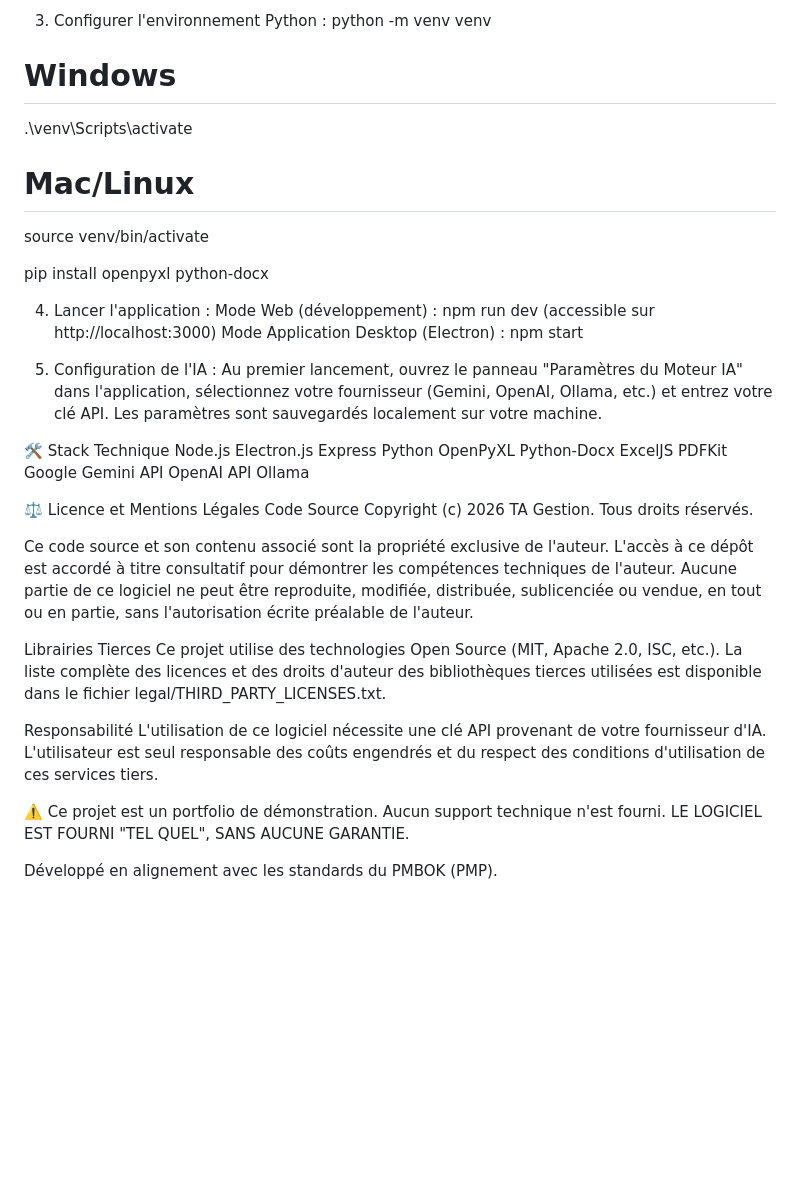
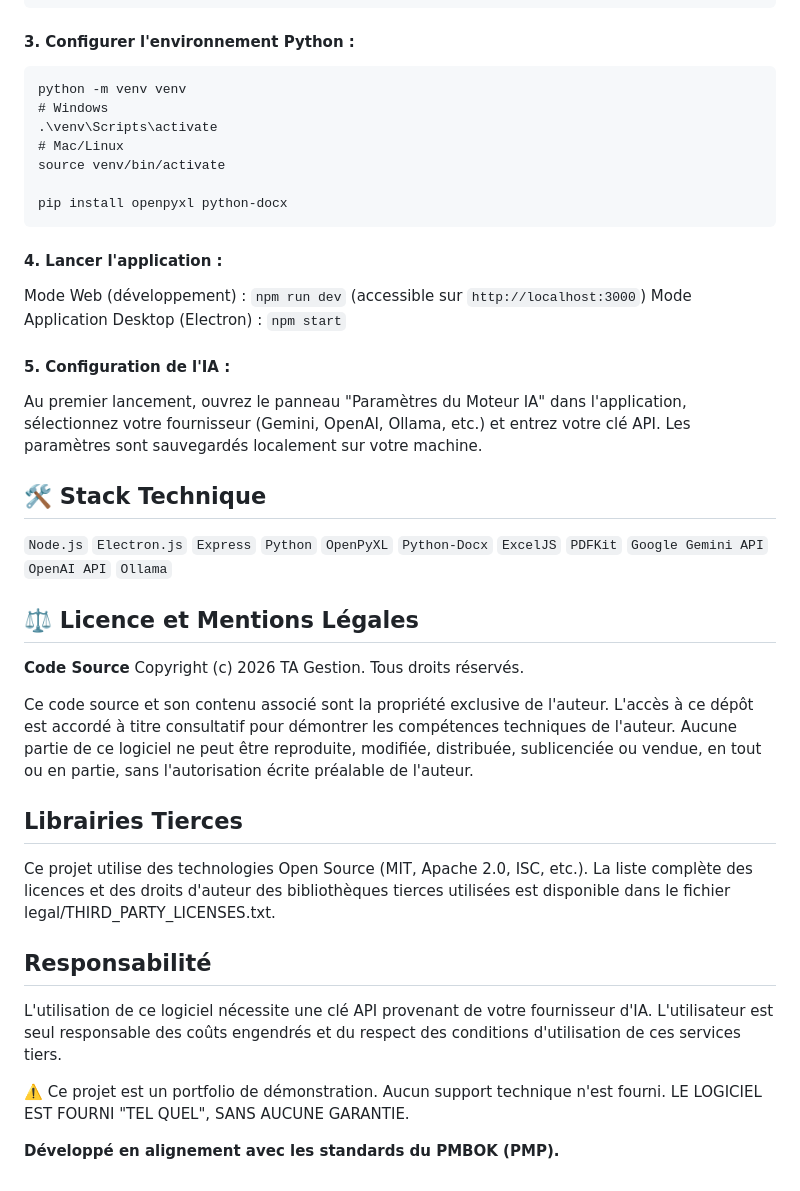
Before and after one commit to Ta-gestion/agent-ia-gestion-de-projet, a Markdown page: README.md, the part around one of its changes. Rendered like a GitHub page; blank space fills up the shorter version.

````diff
--- a/README.md
+++ b/README.md
@@ -52,6 +57,7 @@ git clone https://github.com/votre-nom/agent-ia-gestion-de-projet.gitcd agent-ia
 npm install
-
-3. Configurer l'environnement Python :
+```
+#### 3. Configurer l'environnement Python :
+```
 python -m venv venv
 # Windows
 .\venv\Scripts\activate
@@ -59,29 +65,29 @@ python -m venv venv
 source venv/bin/activate
 
 pip install openpyxl python-docx
+```
+#### 4. Lancer l'application :
+Mode Web (développement) : ```npm run dev``` (accessible sur ```http://localhost:3000```)
+Mode Application Desktop (Electron) : ```npm start```
 
-4. Lancer l'application :
-Mode Web (développement) : npm run dev (accessible sur http://localhost:3000)
-Mode Application Desktop (Electron) : npm start
-
-5. Configuration de l'IA :
+#### 5. Configuration de l'IA :
 Au premier lancement, ouvrez le panneau "Paramètres du Moteur IA" dans l'application, sélectionnez votre fournisseur (Gemini, OpenAI, Ollama, etc.) et entrez votre clé API. Les paramètres sont sauvegardés localement sur votre machine.
 
-🛠️ Stack Technique
-Node.js Electron.js Express Python OpenPyXL Python-Docx ExcelJS PDFKit Google Gemini API OpenAI API Ollama
+## 🛠️ Stack Technique
+```Node.js``` ```Electron.js``` ```Express``` ```Python``` ```OpenPyXL``` ```Python-Docx``` ```ExcelJS``` ```PDFKit``` ```Google Gemini API``` ```OpenAI API``` ```Ollama```
 
-⚖️ Licence et Mentions Légales
-Code Source
+## ⚖️ Licence et Mentions Légales
+**Code Source**
 Copyright (c) 2026 TA Gestion. Tous droits réservés.
 
 Ce code source et son contenu associé sont la propriété exclusive de l'auteur. L'accès à ce dépôt est accordé à titre consultatif pour démontrer les compétences techniques de l'auteur. Aucune partie de ce logiciel ne peut être reproduite, modifiée, distribuée, sublicenciée ou vendue, en tout ou en partie, sans l'autorisation écrite préalable de l'auteur.
 
-Librairies Tierces
+## Librairies Tierces
 Ce projet utilise des technologies Open Source (MIT, Apache 2.0, ISC, etc.). La liste complète des licences et des droits d'auteur des bibliothèques tierces utilisées est disponible dans le fichier legal/THIRD_PARTY_LICENSES.txt.
 
-Responsabilité
+## Responsabilité
 L'utilisation de ce logiciel nécessite une clé API provenant de votre fournisseur d'IA. L'utilisateur est seul responsable des coûts engendrés et du respect des conditions d'utilisation de ces services tiers.
 
 ⚠️ Ce projet est un portfolio de démonstration. Aucun support technique n'est fourni. LE LOGICIEL EST FOURNI "TEL QUEL", SANS AUCUNE GARANTIE.
 
-Développé en alignement avec les standards du PMBOK (PMP).
+**Développé en alignement avec les standards du PMBOK (PMP).**
````
Also changed, not shown: other parts of README.md (+28 -23 lines).
